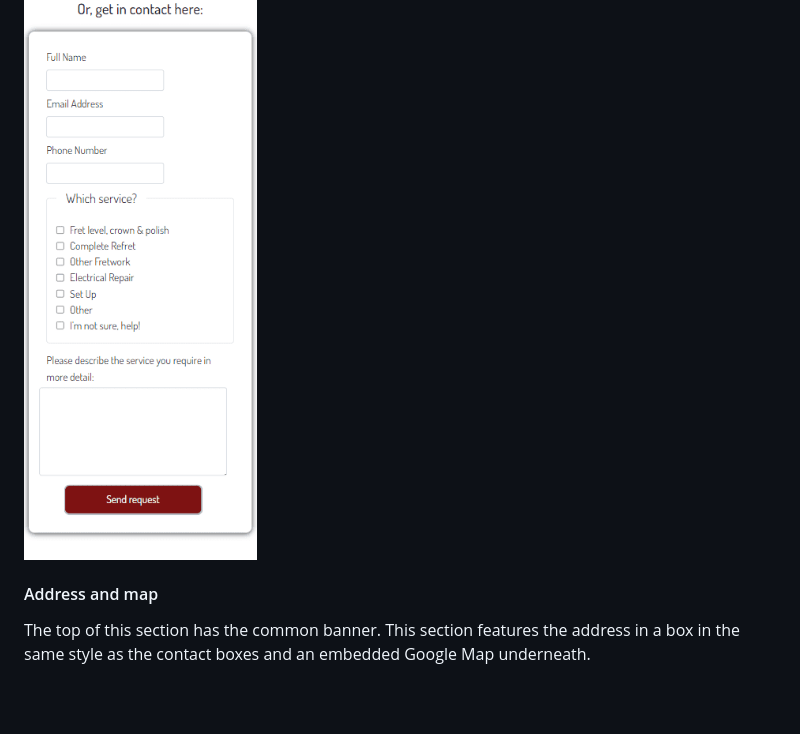
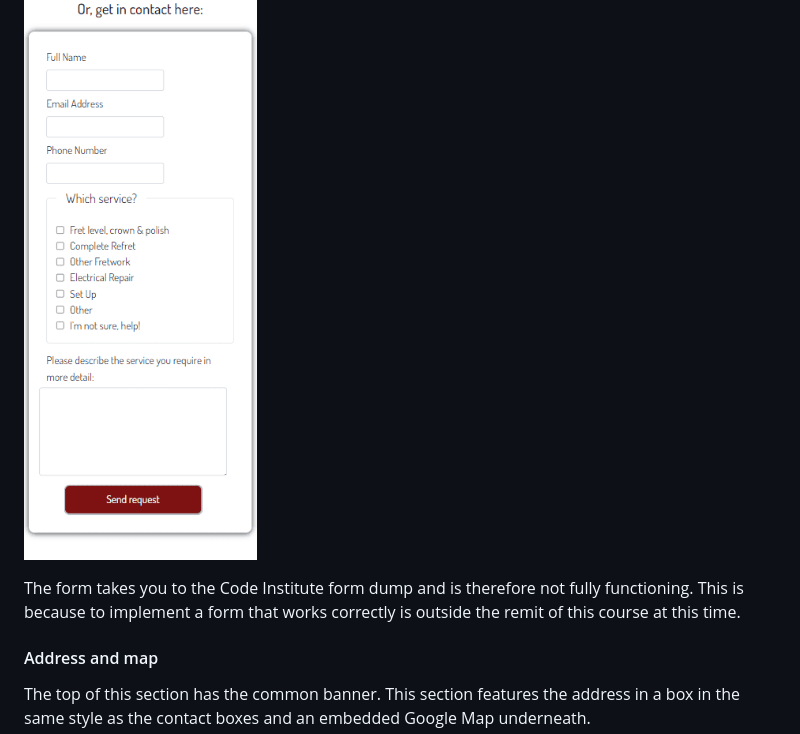
Before and after one commit to mruiz7797/double-seven-guitars, a Markdown page: docs/README.md, the part around the change. GitHub-like rendering; blank space fills up the shorter version.

Commit message:
docs: update form section of features in readme

```diff
--- a/docs/README.md
+++ b/docs/README.md
@@ -317,6 +317,8 @@ It is responsive and layout is different on a mobile:
 
 ![Form on mobile](images/contact-form-mobile.png)
 
+The form takes you to the Code Institute form dump and is therefore not fully functioning. This is because to implement a form that works correctly is outside the remit of this course at this time.
+
 #### Address and map
 
 The top of this section has the common banner.
```
